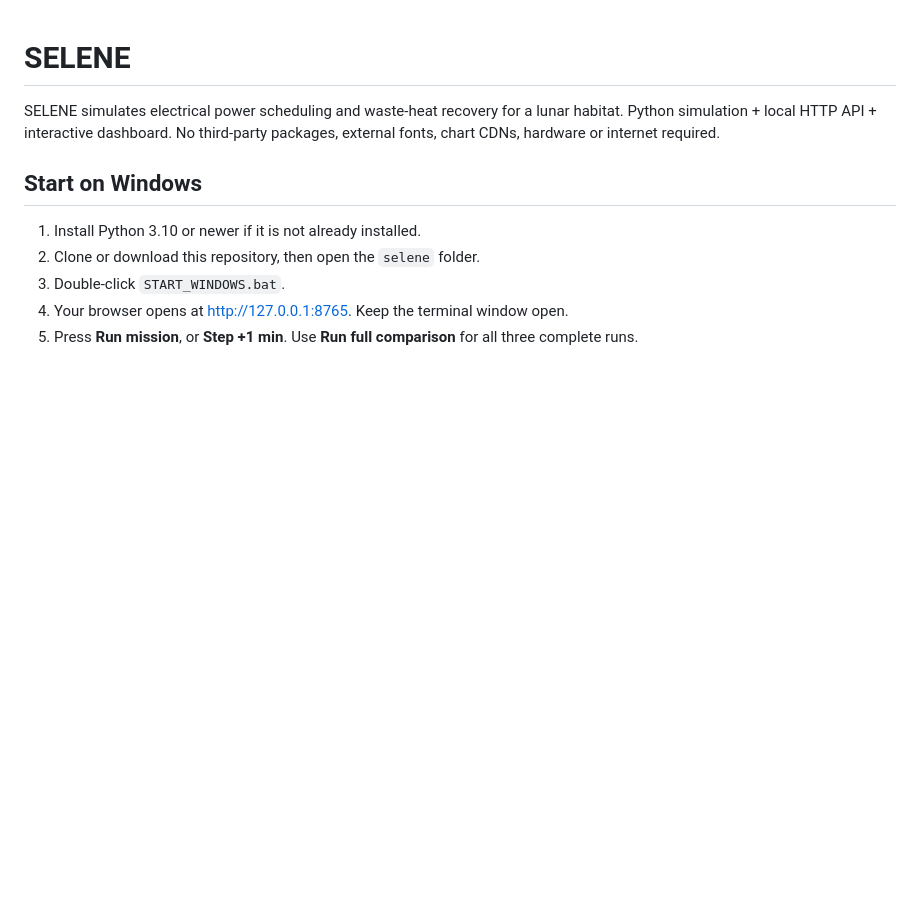
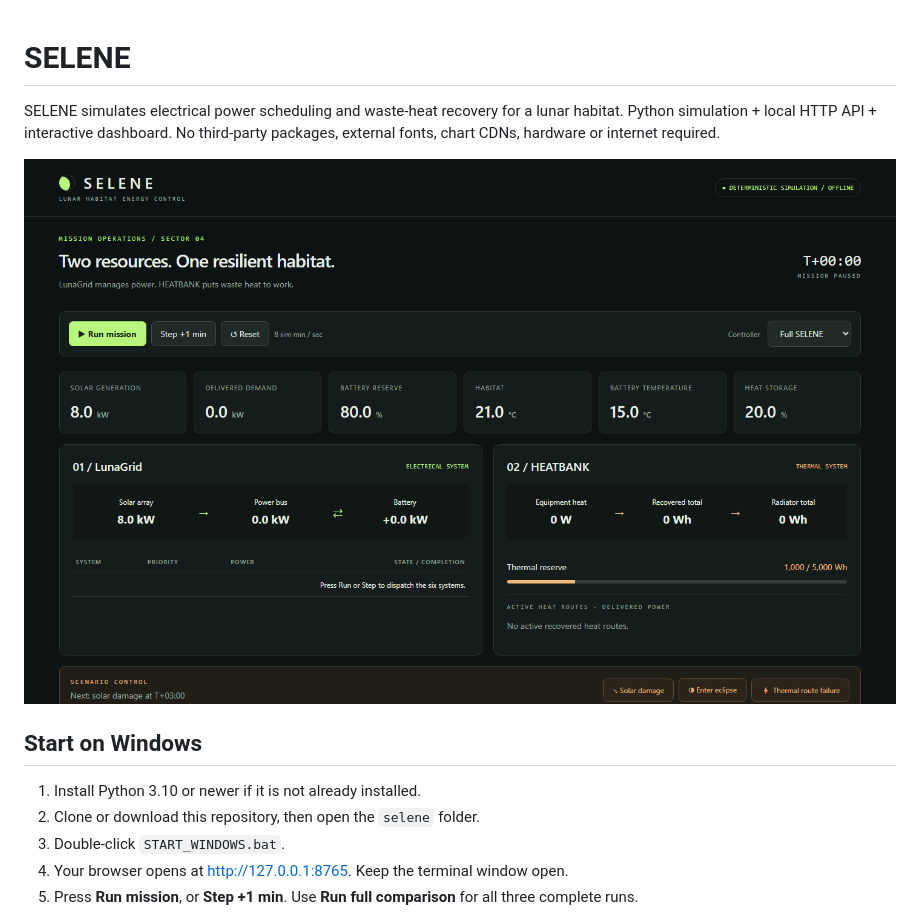
Before and after one commit to junaidn-gif/selene, a Markdown page: README.md, the part around the change. GitHub-like rendering; pictures changed too: assets/screenshot.png (added); blank space fills up the shorter version.

Commit message:
Add project screenshot to README

```diff
--- a/README.md
+++ b/README.md
@@ -2,6 +2,8 @@
 
 SELENE simulates electrical power scheduling and waste-heat recovery for a lunar habitat.
 Python simulation + local HTTP API + interactive dashboard. No third-party packages, external fonts, chart CDNs, hardware or internet required.
+
+![SELENE dashboard](assets/screenshot.png)
 
 ## Start on Windows
 
```
